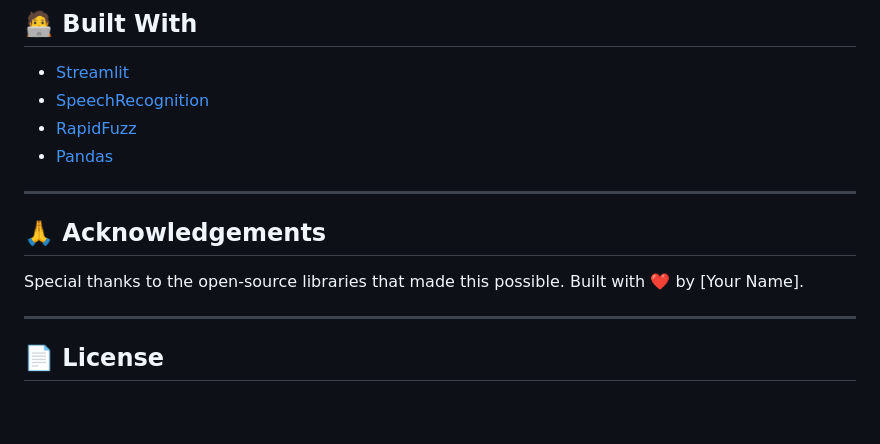
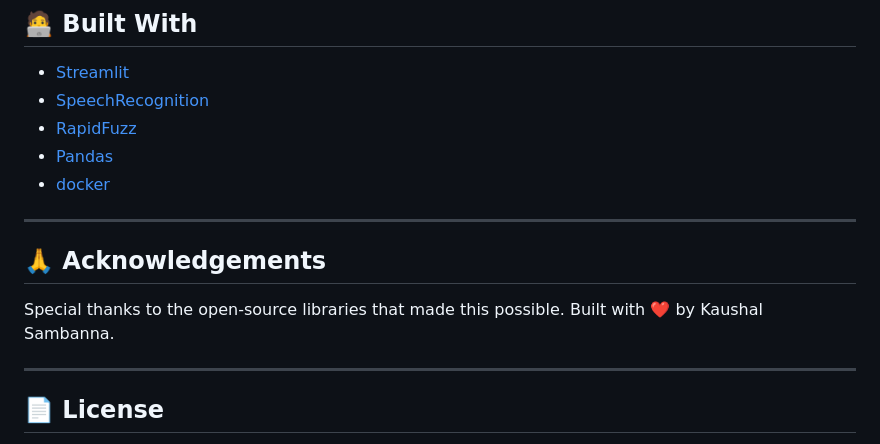
Before and after one commit to kaushal380/Ai-remote, a Markdown page: README.md, the part around the change. GitHub-like rendering; blank space fills up the shorter version.

```diff
--- a/README.md
+++ b/README.md
@@ -111,12 +111,13 @@ All aliases must map to a valid channel in the catalogue. The UI will help valid
 - [SpeechRecognition](https://pypi.org/project/SpeechRecognition/)
 - [RapidFuzz](https://github.com/maxbachmann/RapidFuzz)
 - [Pandas](https://pandas.pydata.org/)
+- [docker](https://hub.docker.com)
 
 ---
 
 ## 🙏 Acknowledgements
 
-Special thanks to the open-source libraries that made this possible. Built with ❤️ by [Your Name].
+Special thanks to the open-source libraries that made this possible. Built with ❤️ by Kaushal Sambanna.
 
 ---
 
```
